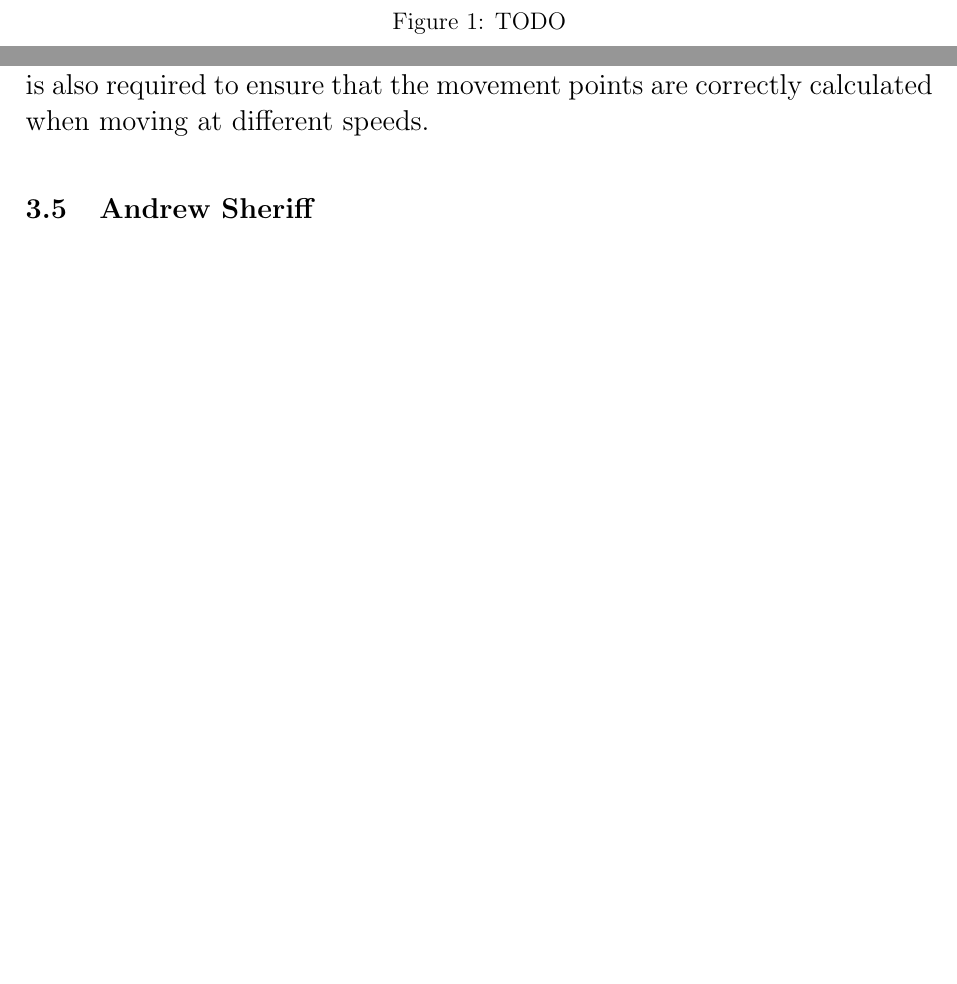
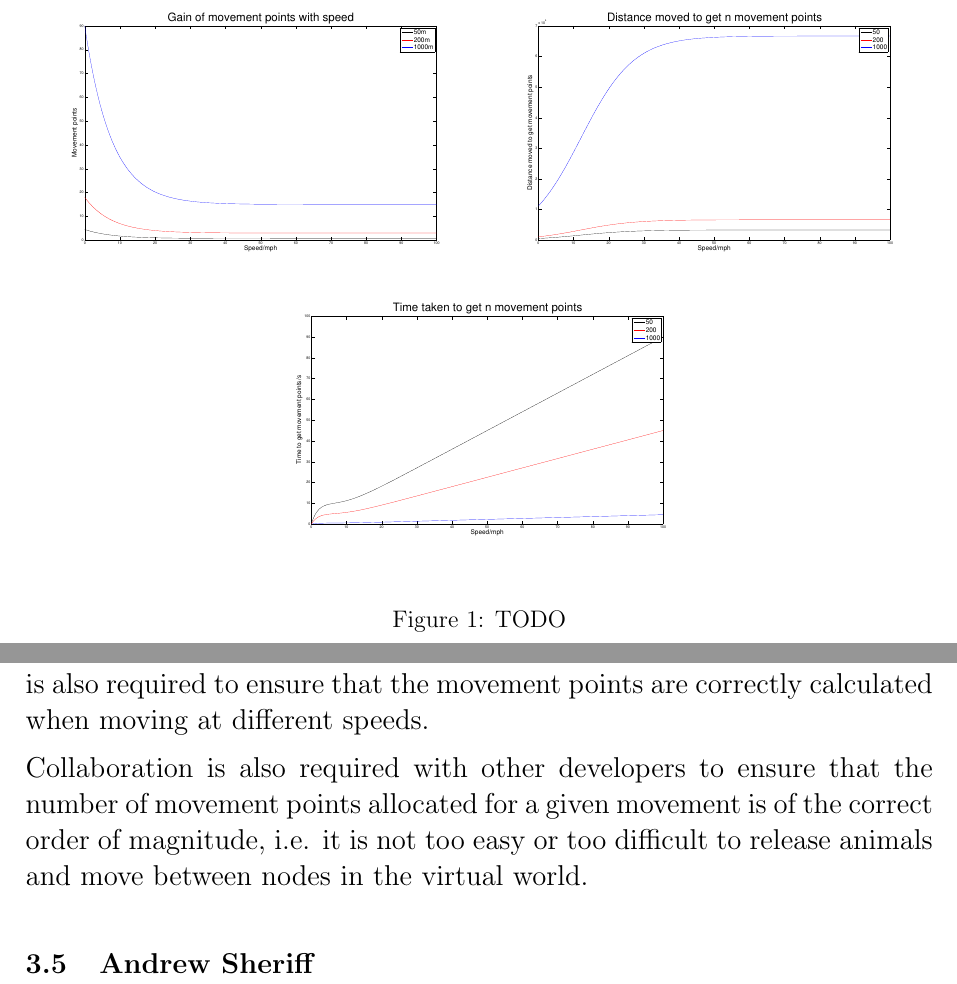
Before and after one commit to CiaranDeasy/race_the_wilds, a LaTeX document (Progress Report/progress.tex): two parts of pages 12 and 15 of 15 before the commit and two parts of pages 12 and 16 of 16 after it, joined at a grey line, cut at the place of the change, the shorter picture padded with empty space. Compiled offline with pdfLaTeX.

Commit message:
Only one figure left now!

```diff
--- a/Progress Report/progress.tex
+++ b/Progress Report/progress.tex
@@ -380,7 +380,19 @@ where $M$ is the number of movement points allocated for a given movement, $v$ i
 
 \begin{figure}
 \label{fig:movementeqn}
+\centering
+\begin{minipage}{0.5\linewidth}
+\centering
+\includegraphics[scale=0.18]{m1.eps}
+\end{minipage}%
+\begin{minipage}{0.5\linewidth}
+\centering
+\includegraphics[scale=0.18]{m2.eps}
+\end{minipage}
 
+\begin{center}
+\includegraphics[scale=0.18]{m3.eps}
+\end{center}
 \caption{TODO}
 \end{figure}
 
@@ -448,6 +462,8 @@ which will mean that when the latest distance reading is recorded, the previous
 
 Further optimisations can also be made when interacting with the Android API to ensure greater accuracy and greater power efficiency. More testing is also required to ensure that the movement points are correctly calculated when moving at different speeds.
 
+Collaboration is also required with other developers to ensure that the number of movement points allocated for a given movement is of the correct order of magnitude, i.e. it is not too easy or too difficult to release animals and move between nodes in the virtual world.
+
 \subsection{Andrew Sheriff}
 
 
```
Also changed, not shown: Progress Report/m1.eps (added), Progress Report/m2.eps (added), Progress Report/m3.eps (added), Progress Report/progress.tex (4 more changed lines).
